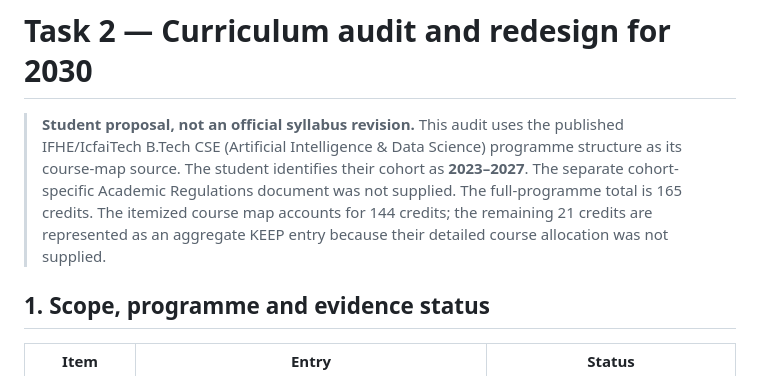
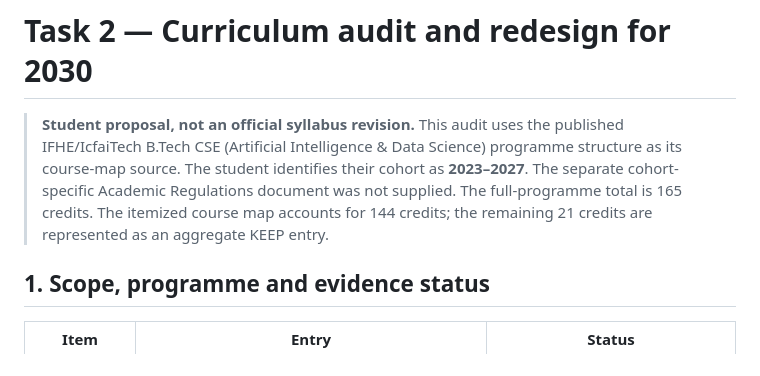
Before and after one commit to annika23-ui/Annika_281_project, a Markdown page: Task2/report.md, the part around the change. Drawn GitHub-style.

```diff
--- a/Task2/report.md
+++ b/Task2/report.md
@@ -1,6 +1,6 @@
 # Task 2 — Curriculum audit and redesign for 2030
 
-> **Student proposal, not an official syllabus revision.** This audit uses the published IFHE/IcfaiTech B.Tech CSE (Artificial Intelligence & Data Science) programme structure as its course-map source. The student identifies their cohort as **2023–2027**. The separate cohort-specific Academic Regulations document was not supplied. The full-programme total is 165 credits. The itemized course map accounts for 144 credits; the remaining 21 credits are represented as an aggregate KEEP entry because their detailed course allocation was not supplied.
+> **Student proposal, not an official syllabus revision.** This audit uses the published IFHE/IcfaiTech B.Tech CSE (Artificial Intelligence & Data Science) programme structure as its course-map source. The student identifies their cohort as **2023–2027**. The separate cohort-specific Academic Regulations document was not supplied. The full-programme total is 165 credits. The itemized course map accounts for 144 credits; the remaining 21 credits are represented as an aggregate KEEP entry.
 
 ## 1. Scope, programme and evidence status
 
```
